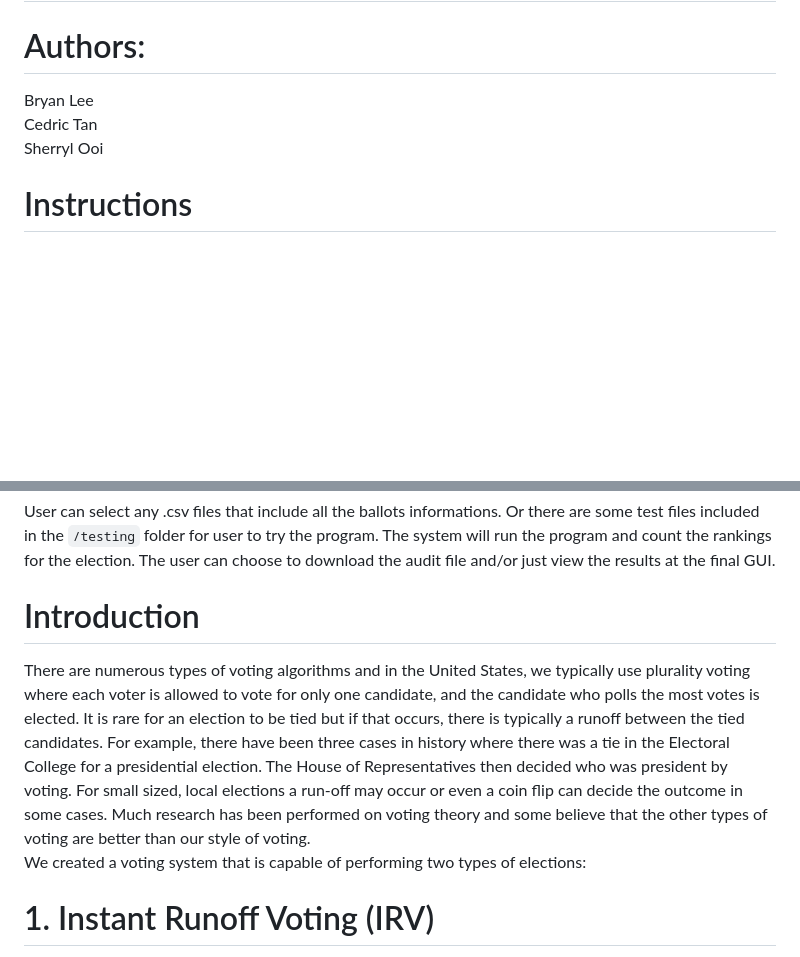
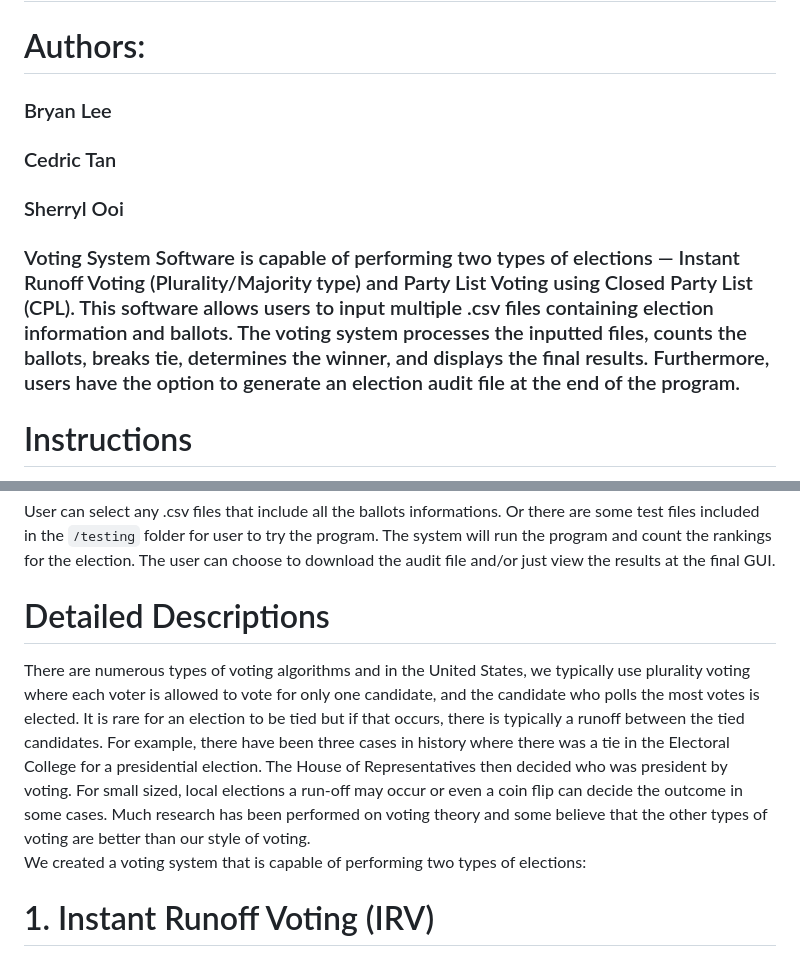
Before and after one commit to bryanlee882001/Voting-System-Software, a Markdown page: README.md, 2 parts joined by grey strips. GitHub-like rendering; blank space fills up the shorter version.

```diff
--- a/README.md
+++ b/README.md
@@ -1,8 +1,12 @@
 # Voting System Software
 # Authors: <br />
-Bryan Lee <br />
-Cedric Tan <br />
-Sherryl Ooi <br />
+<h3>Bryan Lee <h3 />
+<h3>Cedric Tan <h3 />
+<h3>Sherryl Ooi <h3 />
+
+Voting System Software is capable of performing two types of elections — Instant Runoff Voting (Plurality/Majority type) and Party List Voting using Closed Party List (CPL). This software allows users to input multiple .csv files containing election information and ballots. The voting system processes the inputted files, counts the ballots, breaks tie, determines the winner, and displays the final results. Furthermore, users have the option to generate an election audit file at the end of the program.
+
+
 
 <h1>Instructions  </h1>
 Instructions to run the program:
@@ -25,8 +29,8 @@ java votingSystem
 
 User can select any .csv files that include all the ballots informations. Or there are some test files included in the `/testing` folder for user to try the program. The system will run the program and count the rankings for the election. The user can choose to download the audit file and/or just view the results at the final GUI.
 
-<h1> Introduction </h1>
-There are numerous types of voting algorithms and in the United States, we typically use plurality voting where each voter is allowed to vote for only one candidate, and the candidate who polls the most votes is elected. It is rare for an election to be tied but if that occurs, there is typically a runoff between the tied candidates. For example, there have been three cases in history where there was a tie in the Electoral College for a presidential election. The House of Representatives then decided who was president by voting. For small sized, local elections a run-off may occur or even a coin flip can decide the outcome in some cases. Much research has been performed on voting theory and some believe that the other types of voting are better than our style of voting.
+<h1> Detailed Descriptions </h1>
+There are numerous types of voting algorithms and in the United States, we typically use plurality voting where each voter is allowed to vote for only one candidate, and the candidate who polls the most votes is elected. It is rare for an election to be tied but if that occurs, there is typically a runoff between the tied candidates. For example, there have been three cases in history where there was a tie in the Electoral College for a presidential election. The House of Representatives then decided who was president by voting. For small sized, local elections a run-off may occur or even a coin flip can decide the outcome in some cases. Much research has been performed on voting theory and some believe that the other types of voting are better than our style of voting. <br />
 
 We created a voting system that is capable of performing two types of elections:
 
```
